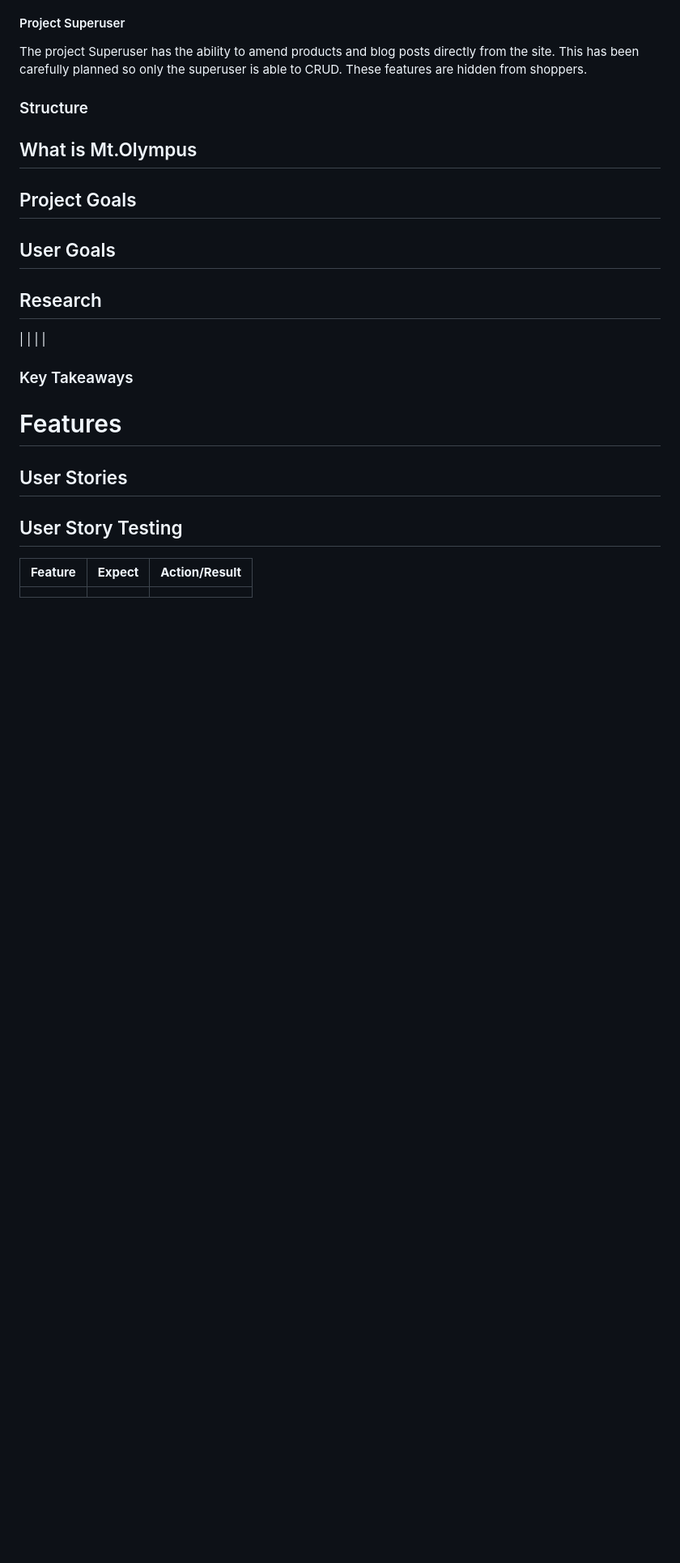
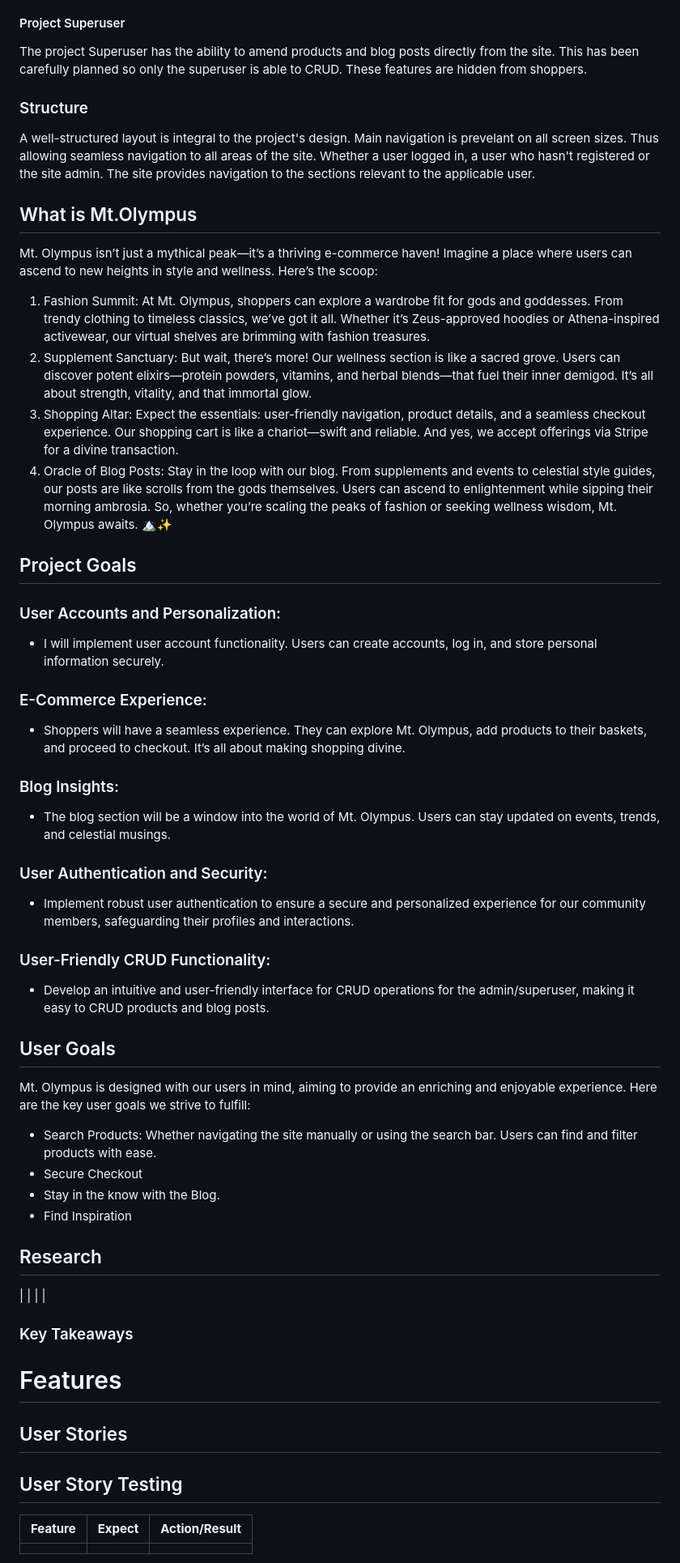
Before and after one commit to DEV451997/MP4, a Markdown page: README.md, the part around the change. Shown: that part at 81% size. Rendered like a GitHub page; blank space fills up the shorter version.

Commit message:
Readme goals

```diff
--- a/README.md
+++ b/README.md
@@ -42,11 +42,39 @@ The project Superuser has the ability to amend products and blog posts directly
 
 ### Structure
 
+A well-structured layout is integral to the project's design. Main navigation is prevelant on all screen sizes. Thus allowing seamless navigation to all areas of the site. Whether a user logged in, a user who hasn't registered or the site admin. The site provides navigation to the sections relevant to the applicable user.
+
 ## What is Mt.Olympus
+
+Mt. Olympus isn’t just a mythical peak—it’s a thriving e-commerce haven! Imagine a place where users can ascend to new heights in style and wellness. Here’s the scoop:
+
+1. Fashion Summit: At Mt. Olympus, shoppers can explore a wardrobe fit for gods and goddesses. From trendy clothing to timeless classics, we’ve got it all. Whether it’s Zeus-approved hoodies or Athena-inspired activewear, our virtual shelves are brimming with fashion treasures.
+2. Supplement Sanctuary: But wait, there’s more! Our wellness section is like a sacred grove. Users can discover potent elixirs—protein powders, vitamins, and herbal blends—that fuel their inner demigod. It’s all about strength, vitality, and that immortal glow.
+3. Shopping Altar: Expect the essentials: user-friendly navigation, product details, and a seamless checkout experience. Our shopping cart is like a chariot—swift and reliable. And yes, we accept offerings via Stripe for a divine transaction.
+4. Oracle of Blog Posts: Stay in the loop with our blog. From supplements and events to celestial style guides, our posts are like scrolls from the gods themselves. Users can ascend to enlightenment while sipping their morning ambrosia.
+So, whether you’re scaling the peaks of fashion or seeking wellness wisdom, Mt. Olympus awaits. 🏔️✨
 
 ## Project Goals
 
+### User Accounts and Personalization:
+* I will implement user account functionality. Users can create accounts, log in, and store personal information securely.
+### E-Commerce Experience:
+* Shoppers will have a seamless experience. They can explore Mt. Olympus, add products to their baskets, and proceed to checkout. It’s all about making shopping divine.
+### Blog Insights:
+* The blog section will be a window into the world of Mt. Olympus. Users can stay updated on events, trends, and celestial musings.
+### User Authentication and Security:
+* Implement robust user authentication to ensure a secure and personalized experience for our community members, safeguarding their profiles and interactions.
+### User-Friendly CRUD Functionality:
+* Develop an intuitive and user-friendly interface for CRUD operations for the admin/superuser, making it easy to CRUD products and blog posts.
+
 ## User Goals
+
+Mt. Olympus  is designed with our users in mind, aiming to provide an enriching and enjoyable experience. Here are the key user goals we strive to fulfill:
+
+* Search Products: Whether navigating the site manually or using the search bar. Users can find and filter products with ease.
+* Secure Checkout
+* Stay in the know with the Blog.
+* Find Inspiration
 
 ## Research
 
```
